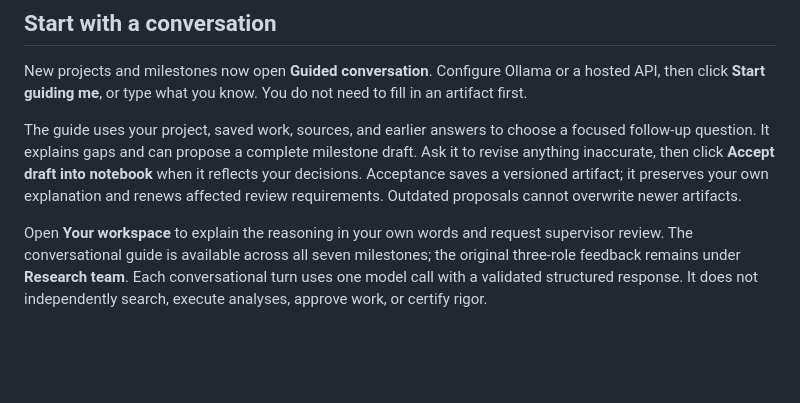
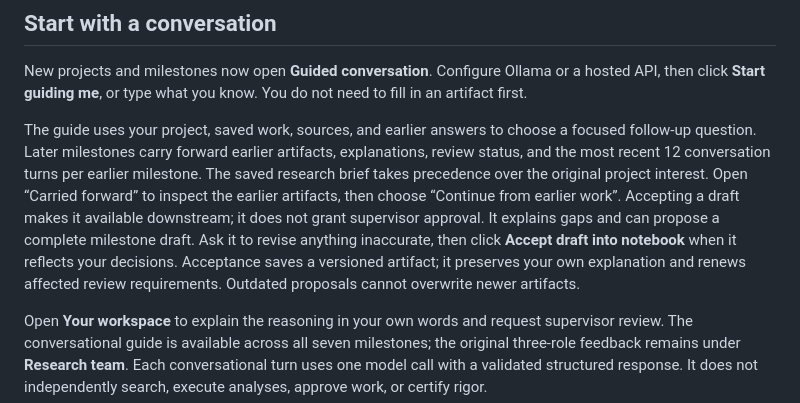
Before and after one commit to yxie2/researchguide, a Markdown page: README.md, the part around the change. GitHub-like rendering; blank space fills up the shorter version.

Commit message:
Carry research decisions and conversation context across milestones

```diff
--- a/README.md
+++ b/README.md
@@ -22,7 +22,7 @@ This application intentionally listens on loopback only. It is a single-user loc
 
 New projects and milestones now open **Guided conversation**. Configure Ollama or a hosted API, then click **Start guiding me**, or type what you know. You do not need to fill in an artifact first.
 
-The guide uses your project, saved work, sources, and earlier answers to choose a focused follow-up question. It explains gaps and can propose a complete milestone draft. Ask it to revise anything inaccurate, then click **Accept draft into notebook** when it reflects your decisions. Acceptance saves a versioned artifact; it preserves your own explanation and renews affected review requirements. Outdated proposals cannot overwrite newer artifacts.
+The guide uses your project, saved work, sources, and earlier answers to choose a focused follow-up question. Later milestones carry forward earlier artifacts, explanations, review status, and the most recent 12 conversation turns per earlier milestone. The saved research brief takes precedence over the original project interest. Open “Carried forward” to inspect the earlier artifacts, then choose “Continue from earlier work”. Accepting a draft makes it available downstream; it does not grant supervisor approval. It explains gaps and can propose a complete milestone draft. Ask it to revise anything inaccurate, then click **Accept draft into notebook** when it reflects your decisions. Acceptance saves a versioned artifact; it preserves your own explanation and renews affected review requirements. Outdated proposals cannot overwrite newer artifacts.
 
 Open **Your workspace** to explain the reasoning in your own words and request supervisor review. The conversational guide is available across all seven milestones; the original three-role feedback remains under **Research team**. Each conversational turn uses one model call with a validated structured response. It does not independently search, execute analyses, approve work, or certify rigor.
 
```
Also changed, not shown: docs/images/conversation.png, docs/images/settings.png, 4 other files.
